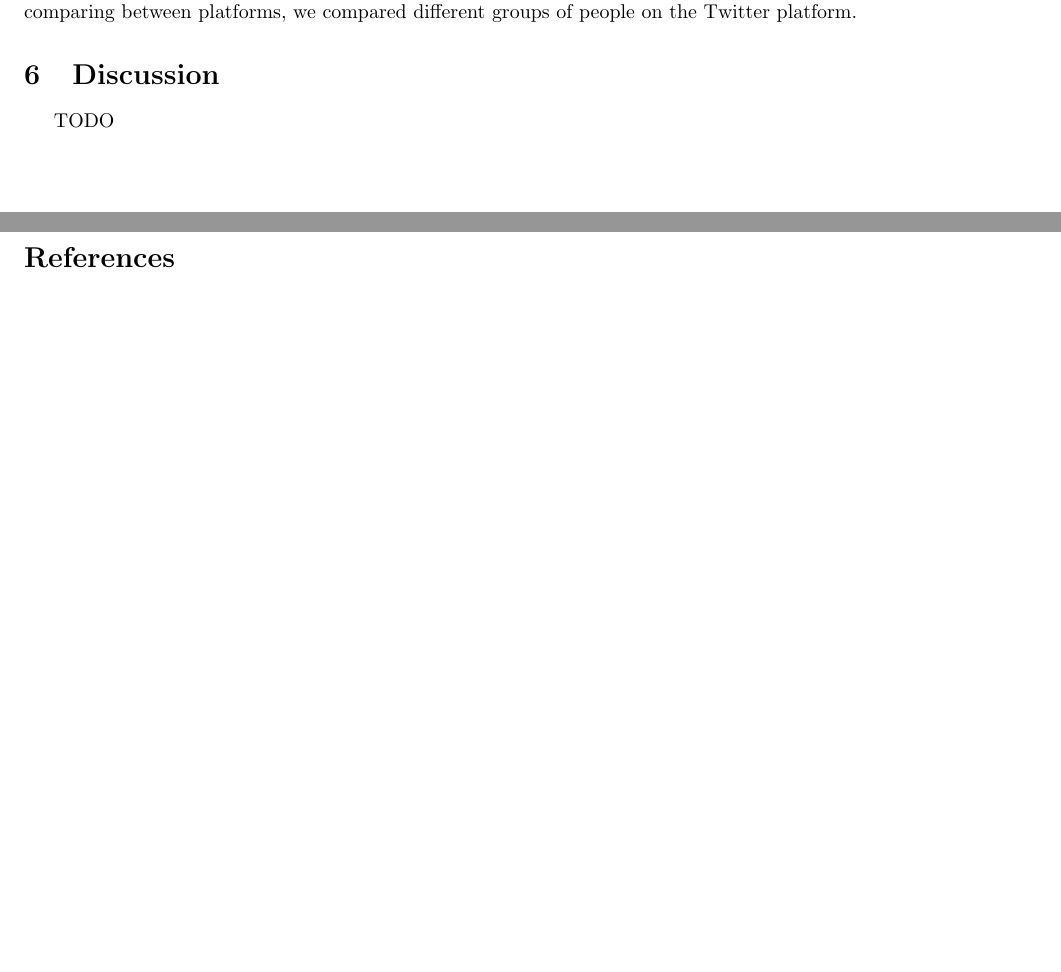
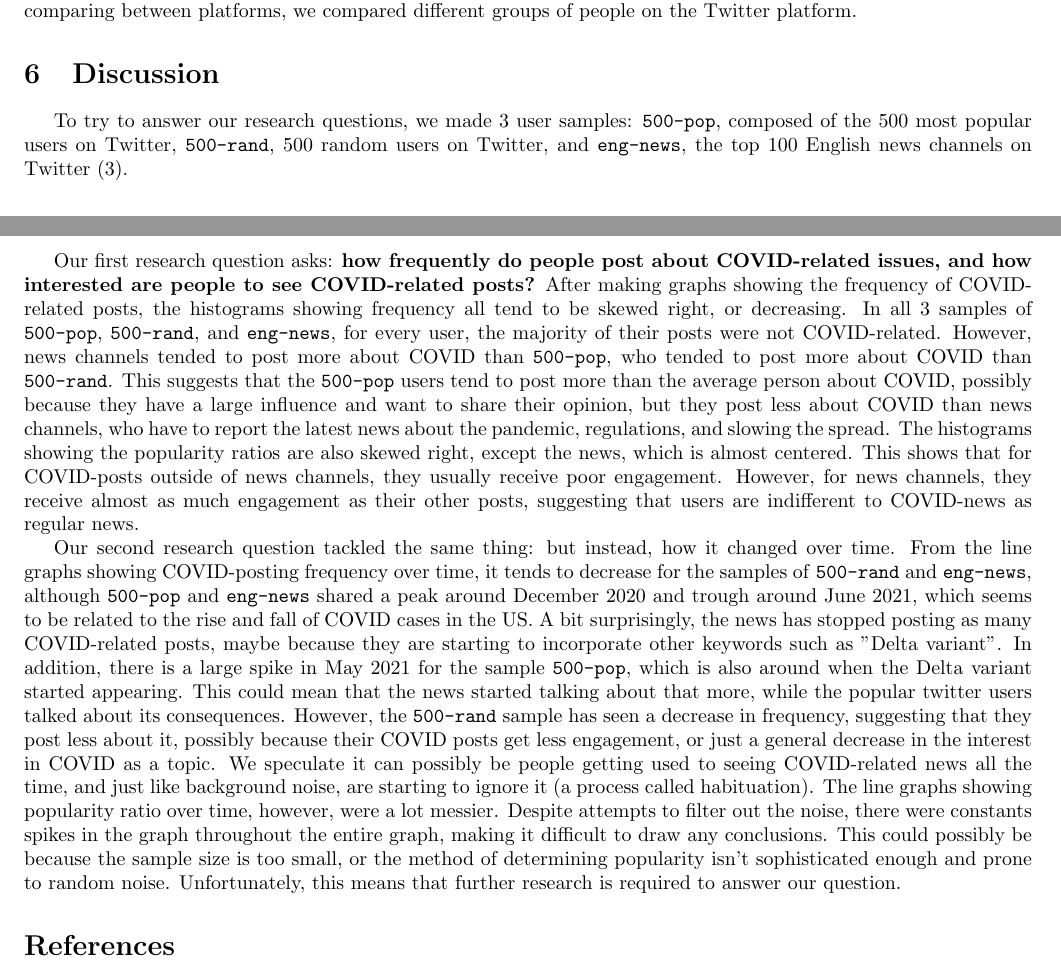
Before and after one commit to hykilpikonna/CSC110-Project, a LaTeX document (writing/report/project_report.tex): two parts of pages 3 and 4 of 4, joined at a grey line, cut so that both start at the same text, the shorter picture padded with empty space. Compiled offline with pdfLaTeX.

Commit message:
Add discussion

```diff
--- a/writing/report/project_report.tex
+++ b/writing/report/project_report.tex
@@ -118,8 +118,14 @@ sorting=nyt
     \section{Discussion}
     \indent
 
-    TODO
+    To try to answer our research questions, we made 3 user samples: \texttt{500-pop}, composed of the 500 most popular users on Twitter, \texttt{500-rand}, 500 random users on Twitter, and \texttt{eng-news}, the top 100 English news channels on Twitter (3).
 
+    Our first research question asks: \textbf{how frequently do people post about COVID-related issues, and how interested are people to see COVID-related posts?}
+    After making graphs showing the frequency of COVID-related posts, the histograms showing frequency all tend to be skewed right, or decreasing. In all 3 samples of \texttt{500-pop}, \texttt{500-rand}, and \texttt{eng-news}, for every user, the majority of their posts were not COVID-related. However, news channels tended to post more about COVID than \texttt{500-pop}, who tended to post more about COVID than \texttt{500-rand}. This suggests that the \texttt{500-pop} users tend to post more than the average person about COVID, possibly because they have a large influence and want to share their opinion, but they post less about COVID than news channels, who have to report the latest news about the pandemic, regulations, and slowing the spread.
+    The histograms showing the popularity ratios are also skewed right, except the news, which is almost centered. This shows that for COVID-posts outside of news channels, they usually receive poor engagement. However, for news channels, they receive almost as much engagement as their other posts, suggesting that users are indifferent to COVID-news as regular news.
+
+    Our second research question tackled the same thing: but instead, how it changed over time. From the line graphs showing COVID-posting frequency over time, it tends to decrease for the samples of \texttt{500-rand} and \texttt{eng-news}, although \texttt{500-pop} and \texttt{eng-news} shared a peak around December 2020 and trough around June 2021, which seems to be related to the rise and fall of COVID cases in the US. A bit surprisingly, the news has stopped posting as many COVID-related posts, maybe because they are starting to incorporate other keywords such as "Delta variant". In addition, there is a large spike in May 2021 for the sample \texttt{500-pop}, which is also around when the Delta variant started appearing. This could mean that the news started talking about that more, while the popular twitter users talked about its consequences. However, the \texttt{500-rand} sample has seen a decrease in frequency, suggesting that they post less about it, possibly because their COVID posts get less engagement, or just a general decrease in the interest in COVID as a topic. We speculate it can possibly be people getting used to seeing COVID-related news all the time, and just like background noise, are starting to ignore it (a process called habituation).
+    The line graphs showing popularity ratio over time, however, were a lot messier. Despite attempts to filter out the noise, there were constants spikes in the graph throughout the entire graph, making it difficult to draw any conclusions. This could possibly be because the sample size is too small, or the method of determining popularity isn't sophisticated enough and prone to random noise. Unfortunately, this means that further research is required to answer our question.
 
 \nocite{*}
 \printbibliography
```
